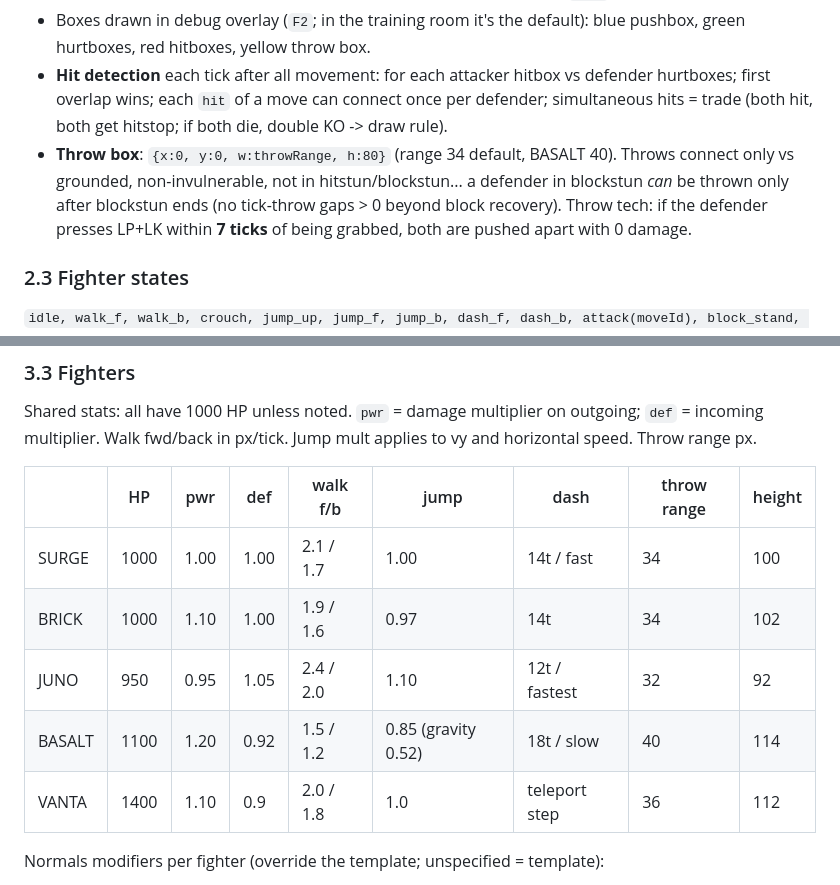
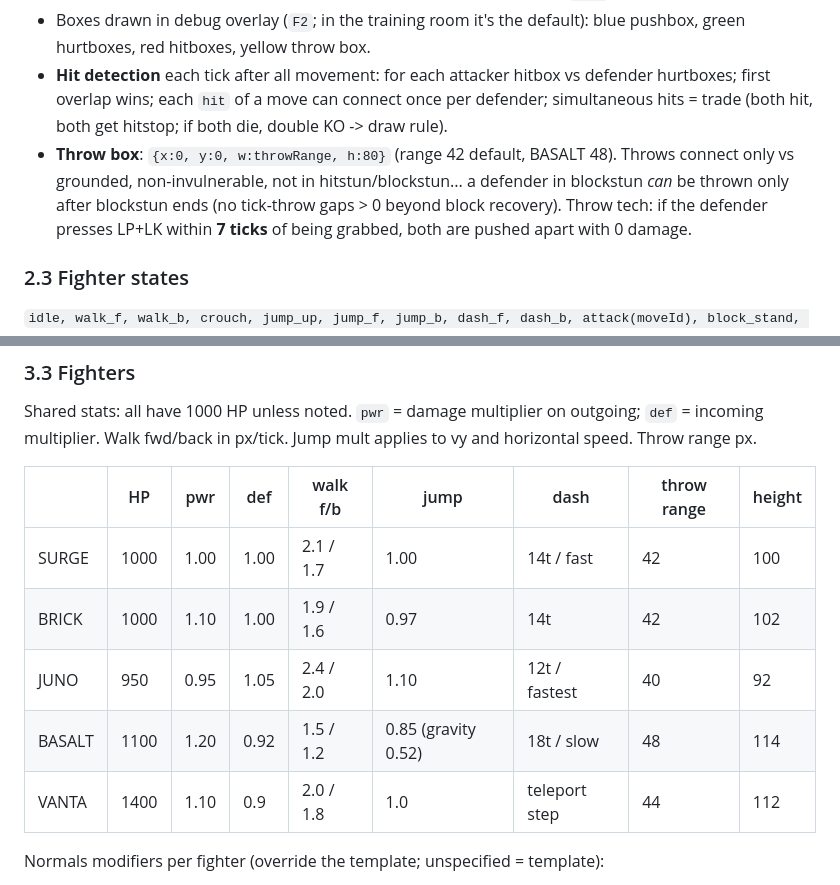
Before and after one commit to iice257/pixel-brawlers, a Markdown page: docs/GAME_DESIGN.md, 2 parts joined by grey strips. GitHub-like rendering.

Commit message:
docs: throw range 42 (BASALT 48)

```diff
--- a/docs/GAME_DESIGN.md
+++ b/docs/GAME_DESIGN.md
@@ -80,7 +80,7 @@ Local space, facing right, origin at feet centre, `y` up. Box = `{x, y, w, h}` w
 - **Hitboxes** per move per active frame range. A move can have several `hits` (multi-hit).
 - Boxes drawn in debug overlay (`F2`; in the training room it's the default): blue pushbox, green hurtboxes, red hitboxes, yellow throw box.
 - **Hit detection** each tick after all movement: for each attacker hitbox vs defender hurtboxes; first overlap wins; each `hit` of a move can connect once per defender; simultaneous hits = trade (both hit, both get hitstop; if both die, double KO -> draw rule).
-- **Throw box**: `{x:0, y:0, w:throwRange, h:80}` (range 34 default, BASALT 40). Throws connect only vs grounded, non-invulnerable, not in hitstun/blockstun... a defender in blockstun *can* be thrown only after blockstun ends (no tick-throw gaps > 0 beyond block recovery). Throw tech: if the defender presses LP+LK within **7 ticks** of being grabbed, both are pushed apart with 0 damage.
+- **Throw box**: `{x:0, y:0, w:throwRange, h:80}` (range 42 default, BASALT 48). Throws connect only vs grounded, non-invulnerable, not in hitstun/blockstun... a defender in blockstun *can* be thrown only after blockstun ends (no tick-throw gaps > 0 beyond block recovery). Throw tech: if the defender presses LP+LK within **7 ticks** of being grabbed, both are pushed apart with 0 damage.
 
 ### 2.3 Fighter states
 
@@ -182,11 +182,11 @@ Shared stats: all have 1000 HP unless noted. `pwr` = damage multiplier on outgoi
 
 | | HP | pwr | def | walk f/b | jump | dash | throw range | height |
 |---|---|---|---|---|---|---|---|---|
-| SURGE | 1000 | 1.00 | 1.00 | 2.1 / 1.7 | 1.00 | 14t / fast | 34 | 100 |
-| BRICK | 1000 | 1.10 | 1.00 | 1.9 / 1.6 | 0.97 | 14t | 34 | 102 |
-| JUNO | 950 | 0.95 | 1.05 | 2.4 / 2.0 | 1.10 | 12t / fastest | 32 | 92 |
-| BASALT | 1100 | 1.20 | 0.92 | 1.5 / 1.2 | 0.85 (gravity 0.52) | 18t / slow | 40 | 114 |
-| VANTA | 1400 | 1.10 | 0.9 | 2.0 / 1.8 | 1.0 | teleport step | 36 | 112 |
+| SURGE | 1000 | 1.00 | 1.00 | 2.1 / 1.7 | 1.00 | 14t / fast | 42 | 100 |
+| BRICK | 1000 | 1.10 | 1.00 | 1.9 / 1.6 | 0.97 | 14t | 42 | 102 |
+| JUNO | 950 | 0.95 | 1.05 | 2.4 / 2.0 | 1.10 | 12t / fastest | 40 | 92 |
+| BASALT | 1100 | 1.20 | 0.92 | 1.5 / 1.2 | 0.85 (gravity 0.52) | 18t / slow | 48 | 114 |
+| VANTA | 1400 | 1.10 | 0.9 | 2.0 / 1.8 | 1.0 | teleport step | 44 | 112 |
 
 Normals modifiers per fighter (override the template; unspecified = template):
 
```
Also changed, not shown: other parts of docs/GAME_DESIGN.md (+1 -1 lines).
